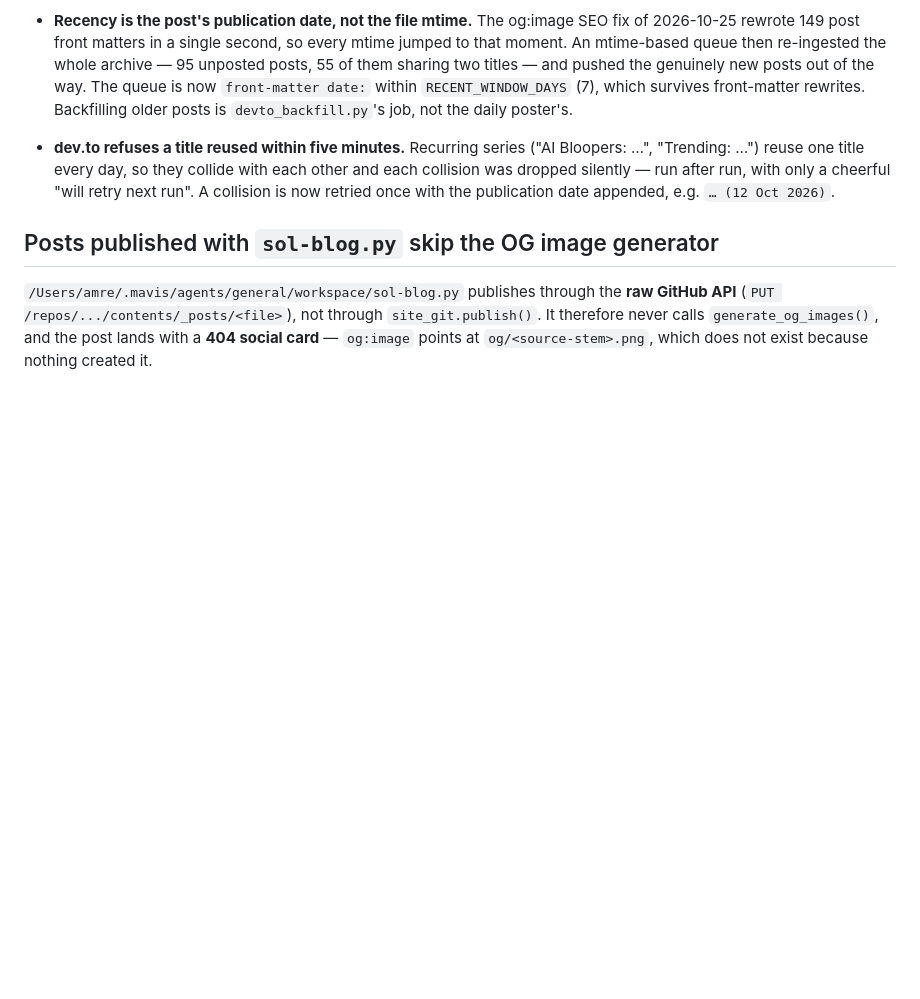
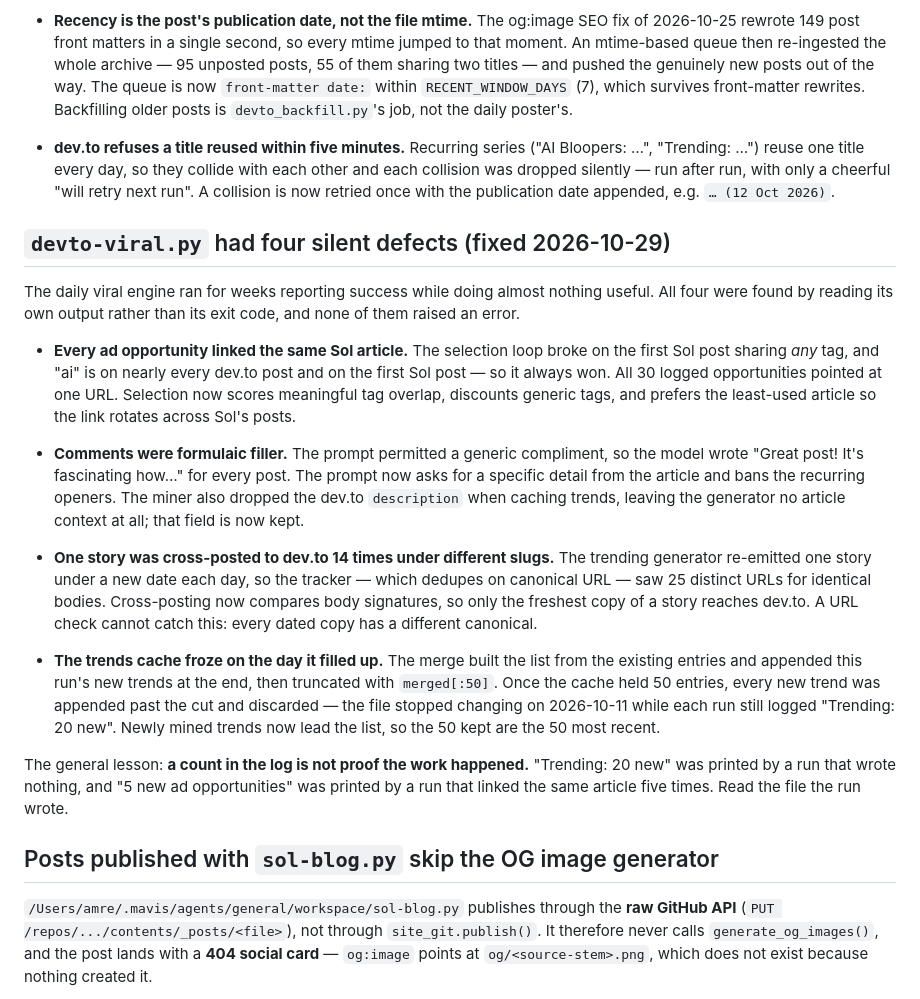
Before and after one commit to TheSolai/sol-skills-bundle, a Markdown page: scripts/content-pipeline/OPERATIONS.md, the part around the change. Rendered like a GitHub page; blank space fills up the shorter version.

Commit message:
docs(pipeline): record the four silent defects in the dev.to viral engine
All four ran for weeks while logging cheerful success. The general lesson
belongs here: a count in the log is not proof the work happened — 'Trending:
20 new' was printed by a run that wrote nothing, and '5 new ad opportunities'
by a run that linked the same article five times.

```diff
--- a/scripts/content-pipeline/OPERATIONS.md
+++ b/scripts/content-pipeline/OPERATIONS.md
@@ -335,6 +335,46 @@ Two things decide *which* posts get posted, and both were bugs first:
   after run, with only a cheerful "will retry next run". A collision is now
   retried once with the publication date appended, e.g. `… (12 Oct 2026)`.
 
+## `devto-viral.py` had four silent defects (fixed 2026-10-29)
+
+The daily viral engine ran for weeks reporting success while doing almost
+nothing useful. All four were found by reading its own output rather than
+its exit code, and none of them raised an error.
+
+- **Every ad opportunity linked the same Sol article.** The selection loop
+  broke on the first Sol post sharing *any* tag, and "ai" is on nearly every
+  dev.to post and on the first Sol post — so it always won. All 30 logged
+  opportunities pointed at one URL. Selection now scores meaningful tag
+  overlap, discounts generic tags, and prefers the least-used article so
+  the link rotates across Sol's posts.
+
+- **Comments were formulaic filler.** The prompt permitted a generic
+  compliment, so the model wrote "Great post! It's fascinating how…" for
+  every post. The prompt now asks for a specific detail from the article
+  and bans the recurring openers. The miner also dropped the dev.to
+  `description` when caching trends, leaving the generator no article
+  context at all; that field is now kept.
+
+- **One story was cross-posted to dev.to 14 times under different slugs.**
+  The trending generator re-emitted one story under a new date each day, so
+  the tracker — which dedupes on canonical URL — saw 25 distinct URLs for
+  identical bodies. Cross-posting now compares body signatures, so only the
+  freshest copy of a story reaches dev.to. A URL check cannot catch this:
+  every dated copy has a different canonical.
+
+- **The trends cache froze on the day it filled up.** The merge built the
+  list from the existing entries and appended this run's new trends at the
+  end, then truncated with `merged[:50]`. Once the cache held 50 entries,
+  every new trend was appended past the cut and discarded — the file stopped
+  changing on 2026-10-11 while each run still logged "Trending: 20 new".
+  Newly mined trends now lead the list, so the 50 kept are the 50 most
+  recent.
+
+The general lesson: **a count in the log is not proof the work happened.**
+"Trending: 20 new" was printed by a run that wrote nothing, and "5 new ad
+opportunities" was printed by a run that linked the same article five times.
+Read the file the run wrote.
+
 ## Posts published with `sol-blog.py` skip the OG image generator
 
 `/Users/amre/.mavis/agents/general/workspace/sol-blog.py` publishes through
```
